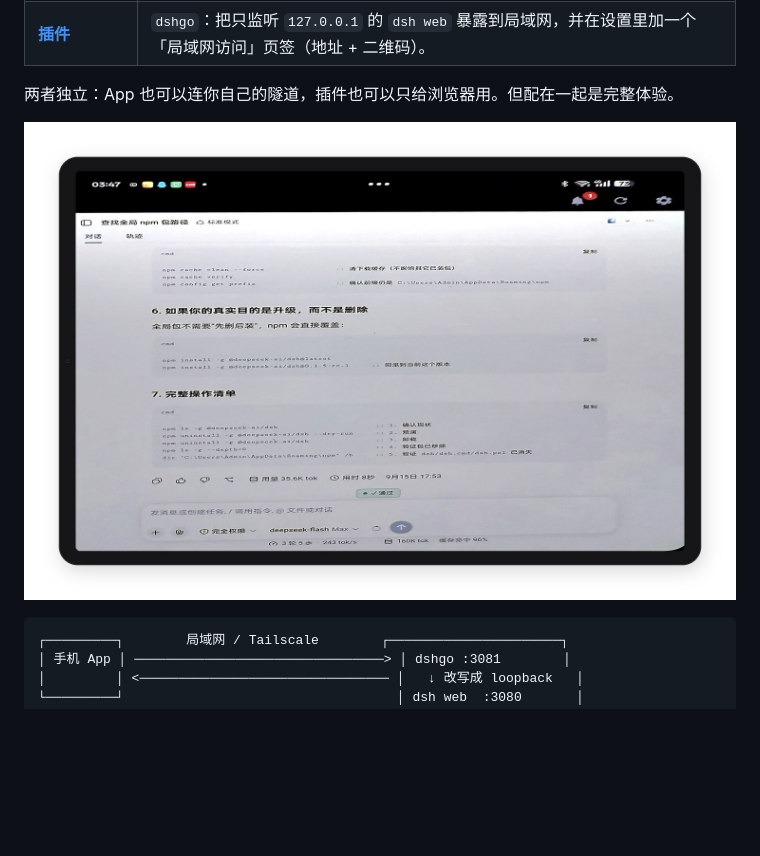
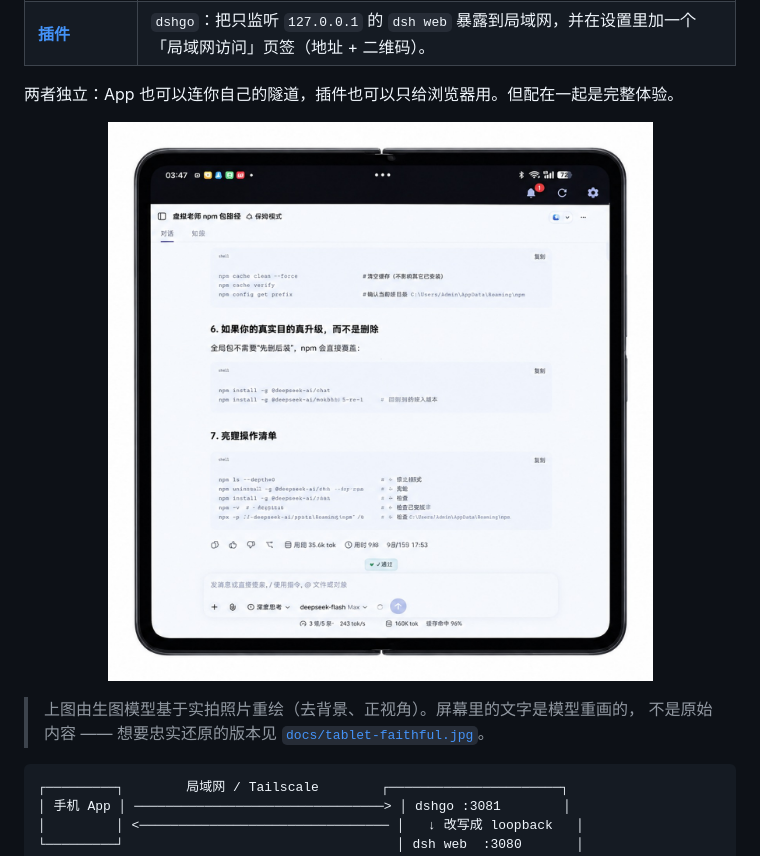
Before and after one commit to xiazhi88/dsh-lan, a Markdown page: README.md, the part around the change. GitHub-like rendering; pictures changed too: docs/tablet.jpg; blank space fills up the shorter version.

Commit message:
docs: 平板预览图改用生图模型输出（白底、居中、正视）
用实拍照片作参考图，提示词去背景、只留平板、居中正向。第一版出的是黑底，
把「solid pure white」写死后拿到白底（四角亮度 254）。

模型重绘了屏幕里的文字，所以同时保留 docs/tablet-faithful.jpg —— 那版是
本地透视校正做的，屏幕内容与原图一致，只是版式不如生图版干净。

过程记录：参考图 2.2MB 时 /v1/images/edits 返回 502，缩到 139KB 就通了。

````diff
--- a/README.md
+++ b/README.md
@@ -10,8 +10,11 @@
 两者独立：App 也可以连你自己的隧道，插件也可以只给浏览器用。但配在一起是完整体验。
 
 <p align="center">
-  <img src="docs/tablet.jpg" alt="DSH Go 在平板上" width="720">
+  <img src="docs/tablet.jpg" alt="DSH Go 在平板上" width="620">
 </p>
+
+> 上图由生图模型基于实拍照片重绘（去背景、正视角）。屏幕里的文字是模型重画的，
+> 不是原始内容 —— 想要忠实还原的版本见 [`docs/tablet-faithful.jpg`](docs/tablet-faithful.jpg)。
 
 ```
 ┌─────────┐        局域网 / Tailscale        ┌──────────────────────┐
````
Also changed, not shown: docs/tablet-faithful.jpg (added).
